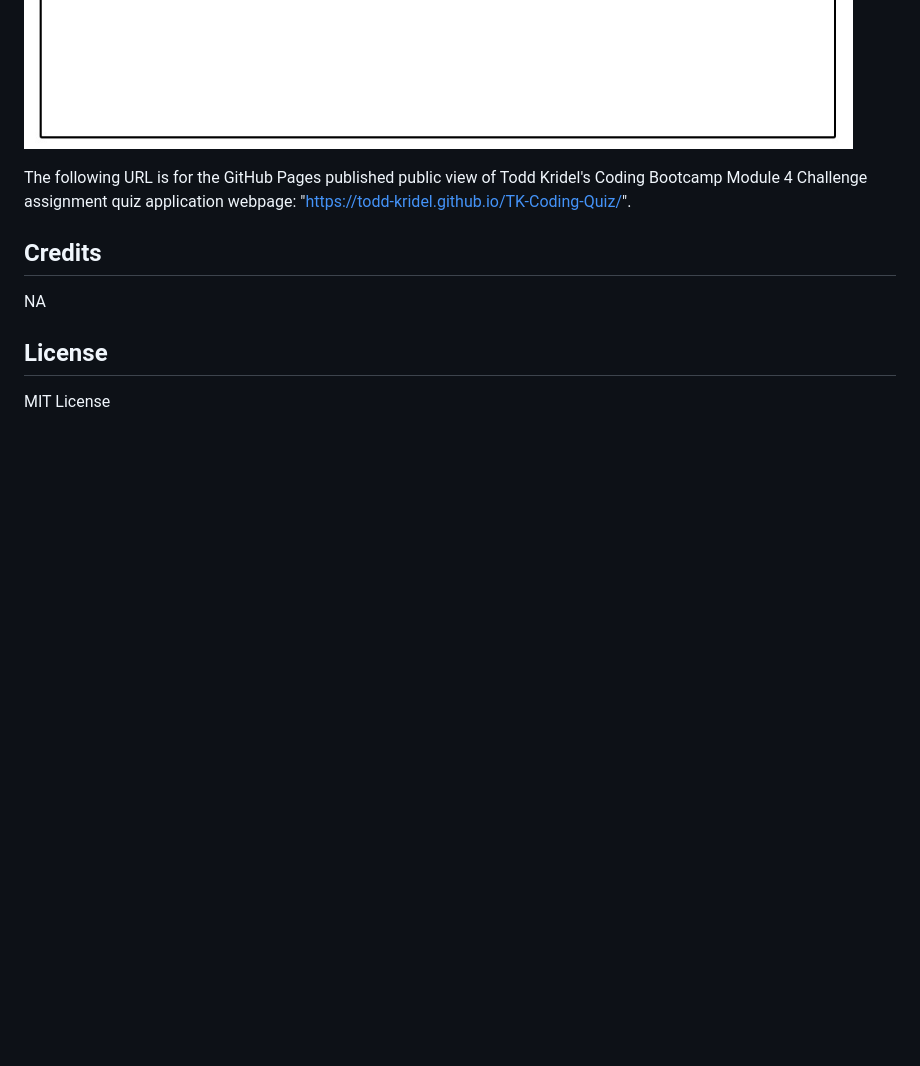
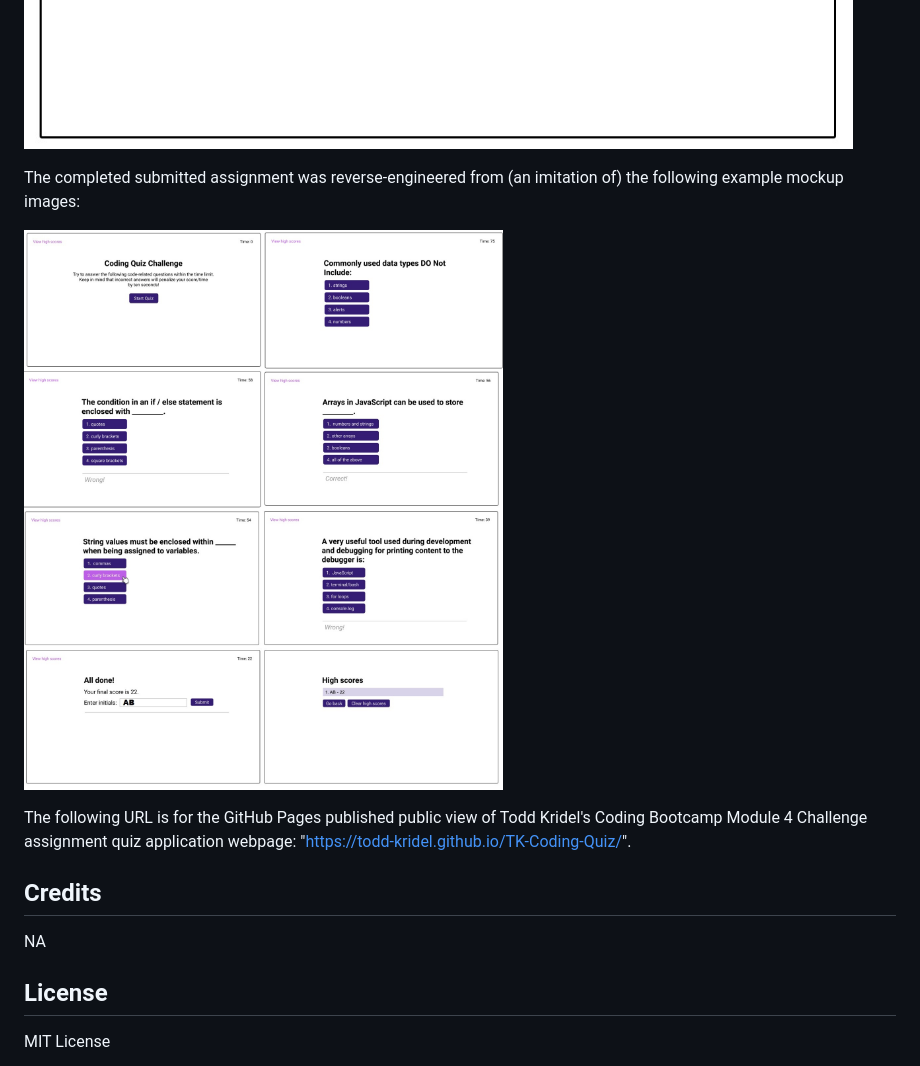
Before and after one commit to Todd-Kridel/TK-Coding-Quiz, a Markdown page: README.md, the part around the change. Drawn GitHub-style; pictures changed too: assets/images/Module 4 Example Mockup.jpg (added); blank space fills up the shorter version.

Commit message:
additional screen capture in the README file

```diff
--- a/README.md
+++ b/README.md
@@ -51,6 +51,10 @@ The following pictures show the appearance of some of the completed application:
 ![an example view of the appearance of the webpage](assets/images/Quiz%20Mockup%201.jpg)
 ![an example view of the appearance of the webpage](assets/images/Quiz%20Mockup%202.jpg)
 
+The completed submitted assignment was reverse-engineered from (an imitation of) the following example mockup images:
+
+![an example view of the appearance of the webpage](assets/images/Module%204%20Example%20Mockup.jpg)
+
 The following URL is for the GitHub Pages published public view of Todd Kridel's Coding Bootcamp Module 4 Challenge assignment quiz application webpage: "https://todd-kridel.github.io/TK-Coding-Quiz/".
 
 ## Credits
```
